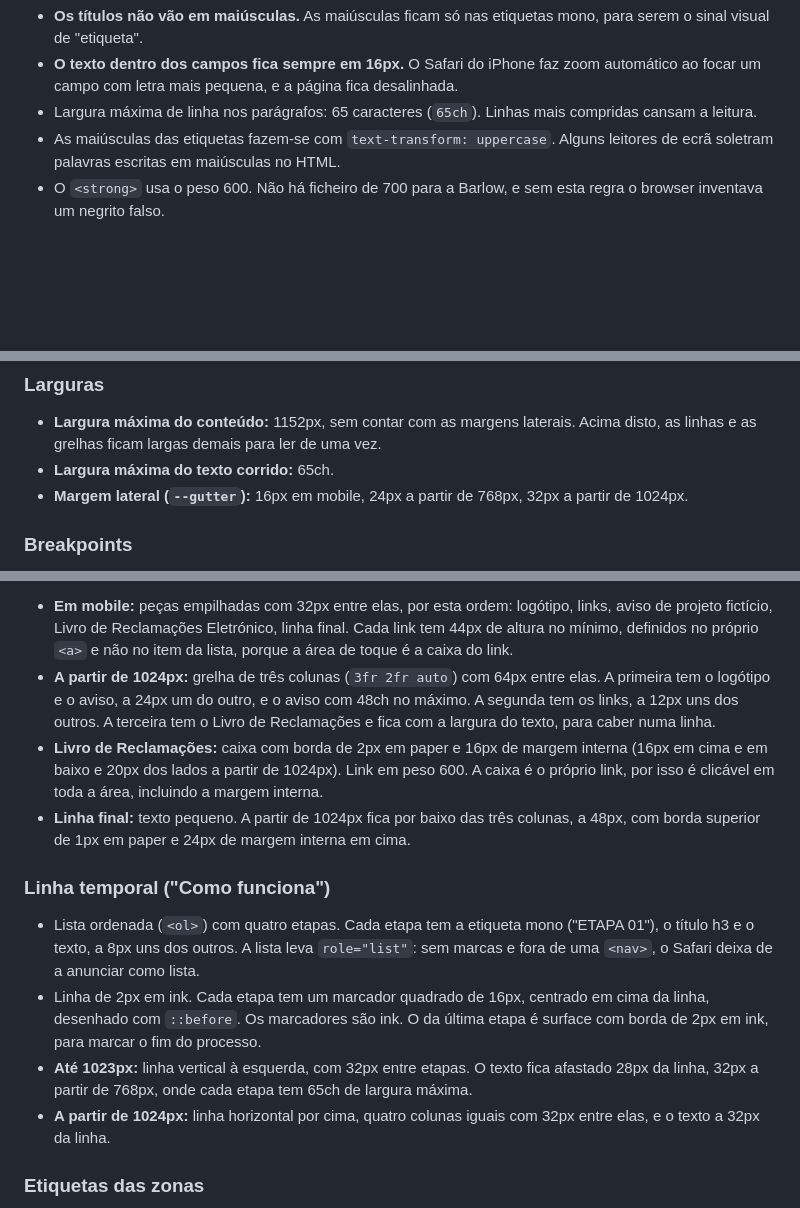
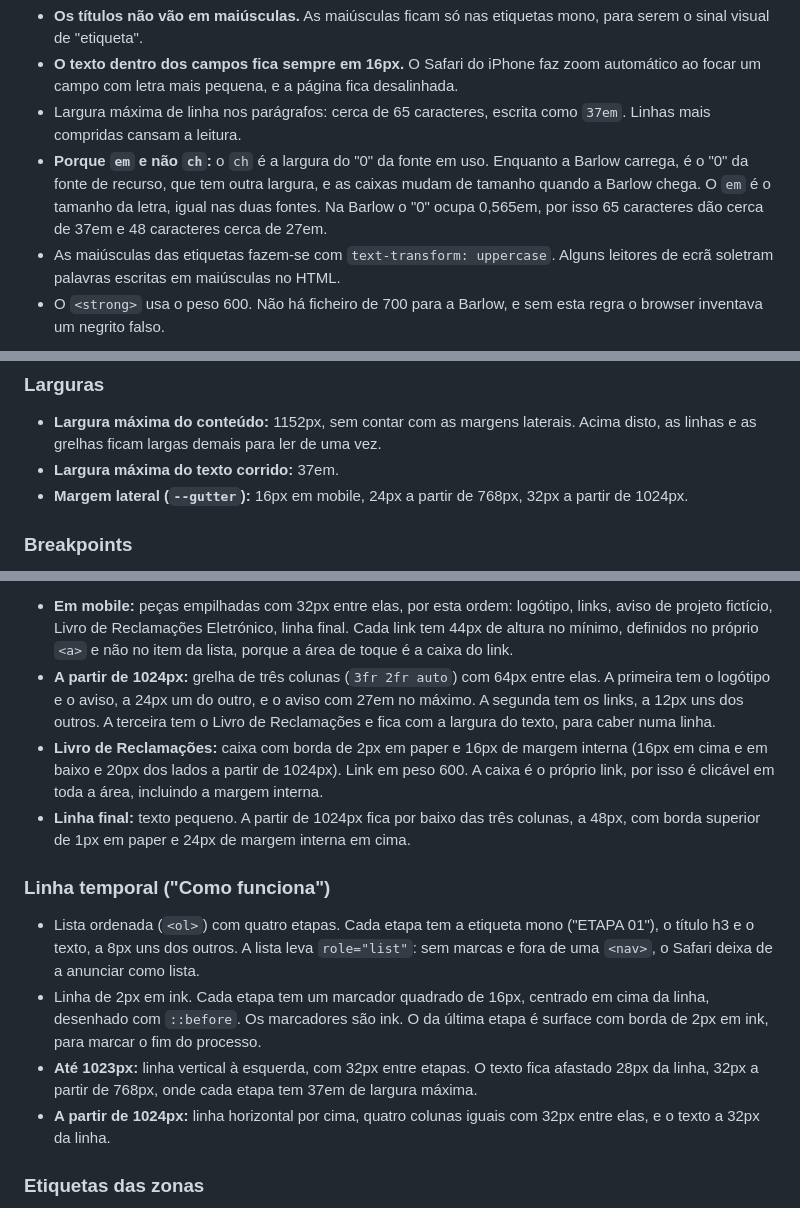
Before and after one commit to henriquefialhodev/encaixe-mudancas, a Markdown page: docs/design-system.md, 3 parts joined by grey strips. Rendered like a GitHub page; blank space fills up the shorter version.

Commit message:
docs: switch text widths from ch to em

```diff
--- a/docs/design-system.md
+++ b/docs/design-system.md
@@ -213,7 +213,8 @@ Todas com licença SIL Open Font License 1.1. São 4 ficheiros WOFF2, só com o
 
 - **Os títulos não vão em maiúsculas.** As maiúsculas ficam só nas etiquetas mono, para serem o sinal visual de "etiqueta".
 - **O texto dentro dos campos fica sempre em 16px.** O Safari do iPhone faz zoom automático ao focar um campo com letra mais pequena, e a página fica desalinhada.
-- Largura máxima de linha nos parágrafos: 65 caracteres (`65ch`). Linhas mais compridas cansam a leitura.
+- Largura máxima de linha nos parágrafos: cerca de 65 caracteres, escrita como `37em`. Linhas mais compridas cansam a leitura.
+- **Porque `em` e não `ch`:** o `ch` é a largura do "0" da fonte em uso. Enquanto a Barlow carrega, é o "0" da fonte de recurso, que tem outra largura, e as caixas mudam de tamanho quando a Barlow chega. O `em` é o tamanho da letra, igual nas duas fontes. Na Barlow o "0" ocupa 0,565em, por isso 65 caracteres dão cerca de 37em e 48 caracteres cerca de 27em.
 - As maiúsculas das etiquetas fazem-se com `text-transform: uppercase`. Alguns leitores de ecrã soletram palavras escritas em maiúsculas no HTML.
 - O `<strong>` usa o peso 600. Não há ficheiro de 700 para a Barlow, e sem esta regra o browser inventava um negrito falso.
 
@@ -245,7 +246,7 @@ Escala com base de 4px. Todos os valores em px.
 ### Larguras
 
 - **Largura máxima do conteúdo:** 1152px, sem contar com as margens laterais. Acima disto, as linhas e as grelhas ficam largas demais para ler de uma vez.
-- **Largura máxima do texto corrido:** 65ch.
+- **Largura máxima do texto corrido:** 37em.
 - **Margem lateral (`--gutter`):** 16px em mobile, 24px a partir de 768px, 32px a partir de 1024px.
 
 ### Breakpoints
@@ -411,7 +412,7 @@ A partir de 1024px, o sublinhado do `:hover` deixa de ser o do texto. É uma lin
 **Rodapé:** fundo ink, texto e links paper. Logótipo na versão para fundo escuro, com texto e borda em paper. Links e foco com as regras do rodapé da tabela do link, com o sublinhado afastado 0.15em. Margem interna de 48px em cima e em baixo, 64px a partir de 1024px.
 
 - **Em mobile:** peças empilhadas com 32px entre elas, por esta ordem: logótipo, links, aviso de projeto fictício, Livro de Reclamações Eletrónico, linha final. Cada link tem 44px de altura no mínimo, definidos no próprio `<a>` e não no item da lista, porque a área de toque é a caixa do link.
-- **A partir de 1024px:** grelha de três colunas (`3fr 2fr auto`) com 64px entre elas. A primeira tem o logótipo e o aviso, a 24px um do outro, e o aviso com 48ch no máximo. A segunda tem os links, a 12px uns dos outros. A terceira tem o Livro de Reclamações e fica com a largura do texto, para caber numa linha.
+- **A partir de 1024px:** grelha de três colunas (`3fr 2fr auto`) com 64px entre elas. A primeira tem o logótipo e o aviso, a 24px um do outro, e o aviso com 27em no máximo. A segunda tem os links, a 12px uns dos outros. A terceira tem o Livro de Reclamações e fica com a largura do texto, para caber numa linha.
 - **Livro de Reclamações:** caixa com borda de 2px em paper e 16px de margem interna (16px em cima e em baixo e 20px dos lados a partir de 1024px). Link em peso 600. A caixa é o próprio link, por isso é clicável em toda a área, incluindo a margem interna.
 - **Linha final:** texto pequeno. A partir de 1024px fica por baixo das três colunas, a 48px, com borda superior de 1px em paper e 24px de margem interna em cima.
 
@@ -419,7 +420,7 @@ A partir de 1024px, o sublinhado do `:hover` deixa de ser o do texto. É uma lin
 
 - Lista ordenada (`<ol>`) com quatro etapas. Cada etapa tem a etiqueta mono ("ETAPA 01"), o título h3 e o texto, a 8px uns dos outros. A lista leva `role="list"`: sem marcas e fora de uma `<nav>`, o Safari deixa de a anunciar como lista.
 - Linha de 2px em ink. Cada etapa tem um marcador quadrado de 16px, centrado em cima da linha, desenhado com `::before`. Os marcadores são ink. O da última etapa é surface com borda de 2px em ink, para marcar o fim do processo.
-- **Até 1023px:** linha vertical à esquerda, com 32px entre etapas. O texto fica afastado 28px da linha, 32px a partir de 768px, onde cada etapa tem 65ch de largura máxima.
+- **Até 1023px:** linha vertical à esquerda, com 32px entre etapas. O texto fica afastado 28px da linha, 32px a partir de 768px, onde cada etapa tem 37em de largura máxima.
 - **A partir de 1024px:** linha horizontal por cima, quatro colunas iguais com 32px entre elas, e o texto a 32px da linha.
 
 ### Etiquetas das zonas
```
Also changed, not shown: other parts of docs/design-system.md (+3 -3 lines).
